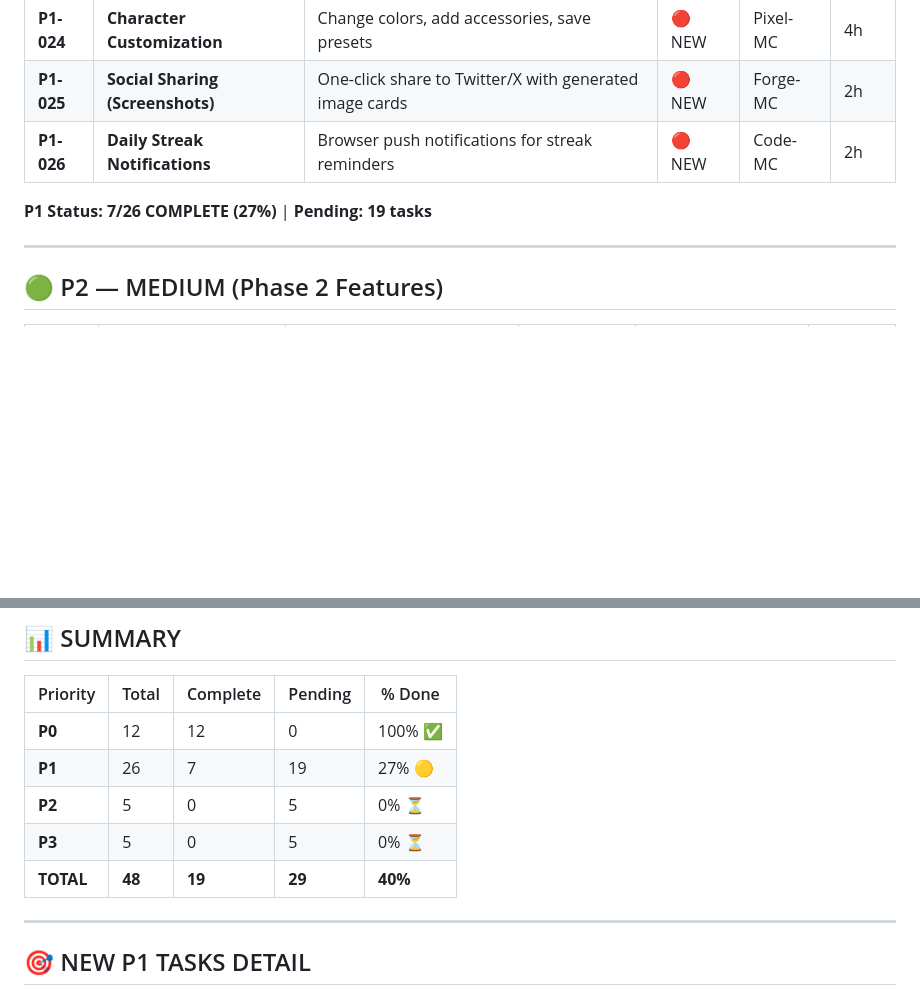
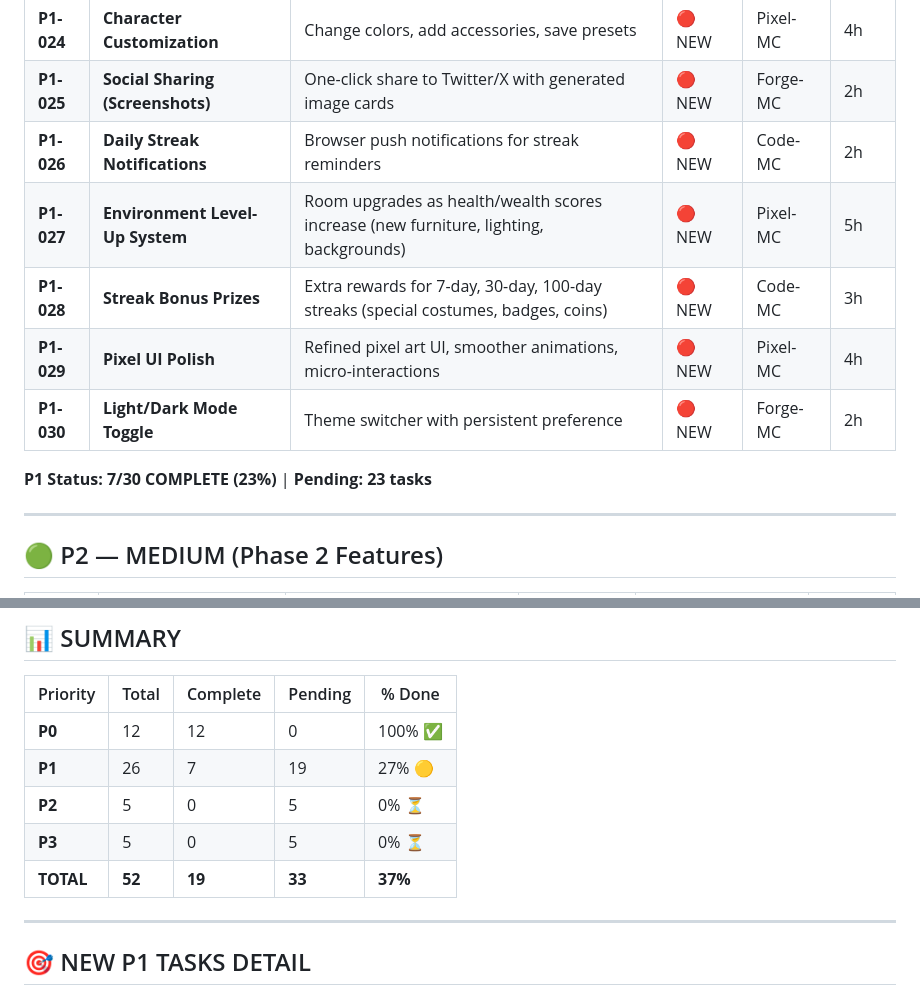
Before and after one commit to airickeff-af/mc-project, a Markdown page: PENDING_TASKS.md, 2 parts joined by grey strips. GitHub-like rendering; blank space fills up the shorter version.

Commit message:
Add 4 new P1 tasks: Environment Level-Up, Streak Prizes, UI Polish, Light/Dark Mode

```diff
--- a/PENDING_TASKS.md
+++ b/PENDING_TASKS.md
@@ -61,8 +61,12 @@
 | **P1-024** | **Character Customization** | Change colors, add accessories, save presets | 🔴 NEW | Pixel-MC | 4h |
 | **P1-025** | **Social Sharing (Screenshots)** | One-click share to Twitter/X with generated image cards | 🔴 NEW | Forge-MC | 2h |
 | **P1-026** | **Daily Streak Notifications** | Browser push notifications for streak reminders | 🔴 NEW | Code-MC | 2h |
+| **P1-027** | **Environment Level-Up System** | Room upgrades as health/wealth scores increase (new furniture, lighting, backgrounds) | 🔴 NEW | Pixel-MC | 5h |
+| **P1-028** | **Streak Bonus Prizes** | Extra rewards for 7-day, 30-day, 100-day streaks (special costumes, badges, coins) | 🔴 NEW | Code-MC | 3h |
+| **P1-029** | **Pixel UI Polish** | Refined pixel art UI, smoother animations, micro-interactions | 🔴 NEW | Pixel-MC | 4h |
+| **P1-030** | **Light/Dark Mode Toggle** | Theme switcher with persistent preference | 🔴 NEW | Forge-MC | 2h |
 
-**P1 Status: 7/26 COMPLETE (27%)** | **Pending: 19 tasks**
+**P1 Status: 7/30 COMPLETE (23%)** | **Pending: 23 tasks**
 
 ---
 
@@ -102,7 +106,7 @@
 | **P1** | 26 | 7 | 19 | 27% 🟡 |
 | **P2** | 5 | 0 | 5 | 0% ⏳ |
 | **P3** | 5 | 0 | 5 | 0% ⏳ |
-| **TOTAL** | **48** | **19** | **29** | **40%** |
+| **TOTAL** | **52** | **19** | **33** | **37%** |
 
 ---
 
```
